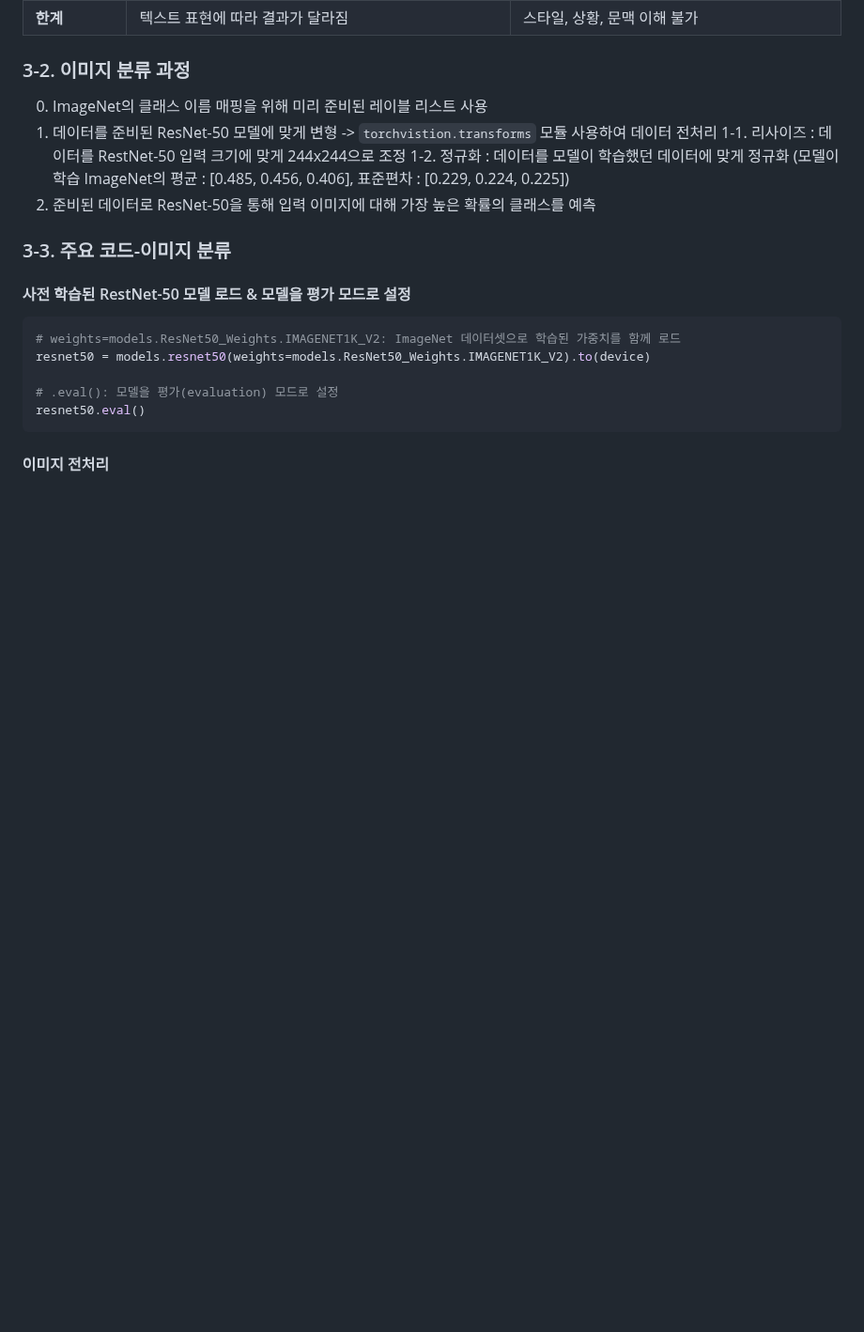
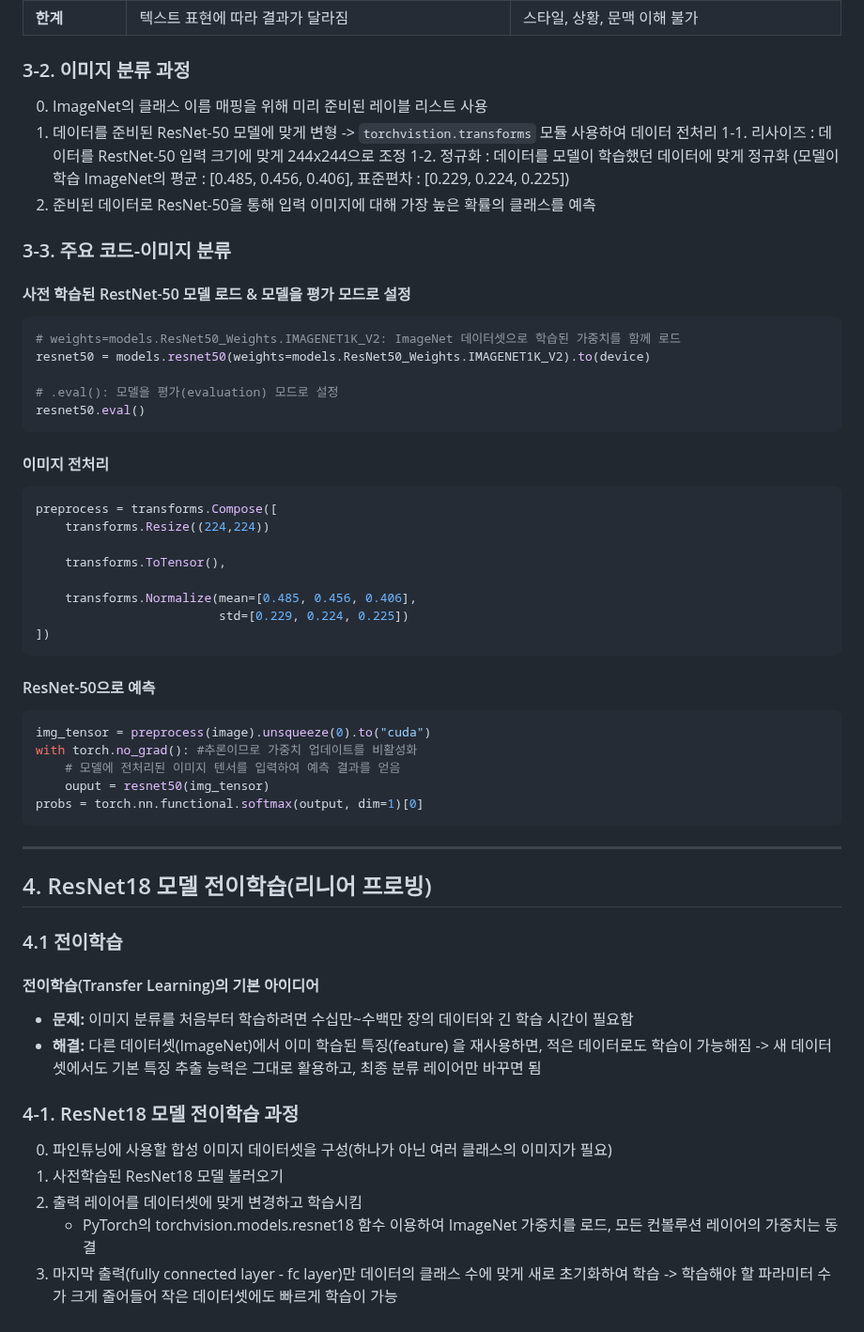
Before and after one commit to jeoneunjin/-TIL-Frontend, a Markdown page: AI/[AI실습]이미지_생성.md, the part around the change. Shown at 94% size. Drawn GitHub-style; blank space fills up the shorter version.

Commit message:
chore : [AI] 이미지 생성 학습 내용 추가

````diff
--- a/AI/[AI실습]이미지_생성.md
+++ b/AI/[AI실습]이미지_생성.md
@@ -160,3 +160,47 @@ resnet50.eval()
 ```
 
 #### 이미지 전처리
+
+```python
+preprocess = transforms.Compose([
+    transforms.Resize((224,224))
+
+    transforms.ToTensor(),
+
+    transforms.Normalize(mean=[0.485, 0.456, 0.406],
+                         std=[0.229, 0.224, 0.225])
+])
+```
+
+#### ResNet-50으로 예측
+
+```python
+img_tensor = preprocess(image).unsqueeze(0).to("cuda")
+with torch.no_grad(): #추론이므로 가중치 업데이트를 비활성화
+    # 모델에 전처리된 이미지 텐서를 입력하여 예측 결과를 얻음
+    ouput = resnet50(img_tensor)
+probs = torch.nn.functional.softmax(output, dim=1)[0]
+```
+
+---
+
+## 4. ResNet18 모델 전이학습(리니어 프로빙)
+
+### 4.1 전이학습
+
+#### 전이학습(Transfer Learning)의 기본 아이디어
+
+- **문제:**
+  이미지 분류를 처음부터 학습하려면 수십만~수백만 장의 데이터와 긴 학습 시간이 필요함
+- **해결:**
+  다른 데이터셋(ImageNet)에서 이미 학습된 특징(feature) 을 재사용하면, 적은 데이터로도 학습이 가능해짐
+  -> 새 데이터셋에서도 기본 특징 추출 능력은 그대로 활용하고, 최종 분류 레이어만 바꾸면 됨
+
+### 4-1. ResNet18 모델 전이학습 과정
+
+0. 파인튜닝에 사용할 합성 이미지 데이터셋을 구성(하나가 아닌 여러 클래스의 이미지가 필요)
+1. 사전학습된 ResNet18 모델 불러오기
+2. 출력 레이어를 데이터셋에 맞게 변경하고 학습시킴
+   - PyTorch의 torchvision.models.resnet18 함수 이용하여 ImageNet 가중치를 로드, 모든 컨볼루션 레이어의 가중치는 동결
+3. 마지막 출력(fully connected layer - fc layer)만 데이터의 클래스 수에 맞게 새로 초기화하여 학습
+   -> 학습해야 할 파라미터 수가 크게 줄어들어 작은 데이터셋에도 빠르게 학습이 가능
````
